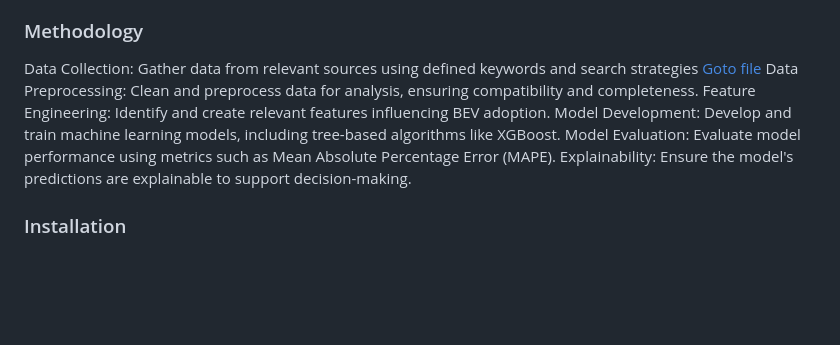
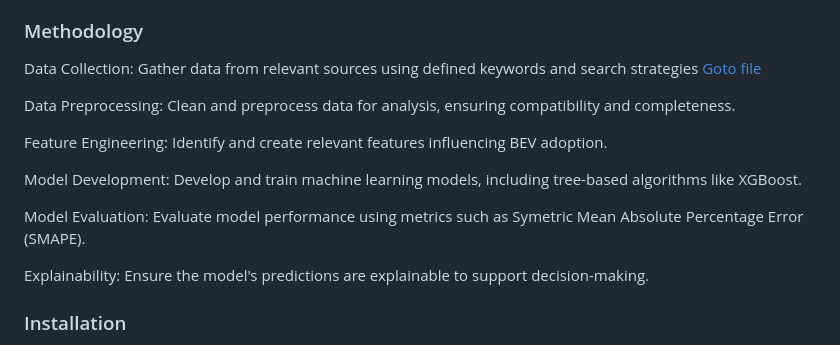
Before and after one commit to MarkStephens060482/forecasting_BEV_adoption_LGA, a Markdown page: README.md, the part around the change. Rendered like a GitHub page; blank space fills up the shorter version.

```diff
--- a/README.md
+++ b/README.md
@@ -36,10 +36,15 @@ Economic indicators and household characteristics
 
 ### Methodology
 Data Collection: Gather data from relevant sources using defined keywords and search strategies [Goto file](https://github.com/MarkStephens060482/forecasting_BEV_adoption_LGA/blob/main/Uptake_of_Electric_Vehicles_Collating_and_Cleaning.ipynb)
+
 Data Preprocessing: Clean and preprocess data for analysis, ensuring compatibility and completeness.
+
 Feature Engineering: Identify and create relevant features influencing BEV adoption.
+
 Model Development: Develop and train machine learning models, including tree-based algorithms like XGBoost.
-Model Evaluation: Evaluate model performance using metrics such as Mean Absolute Percentage Error (MAPE).
+
+Model Evaluation: Evaluate model performance using metrics such as Symetric Mean Absolute Percentage Error (SMAPE).
+
 Explainability: Ensure the model's predictions are explainable to support decision-making.
 
 ### Installation
```
